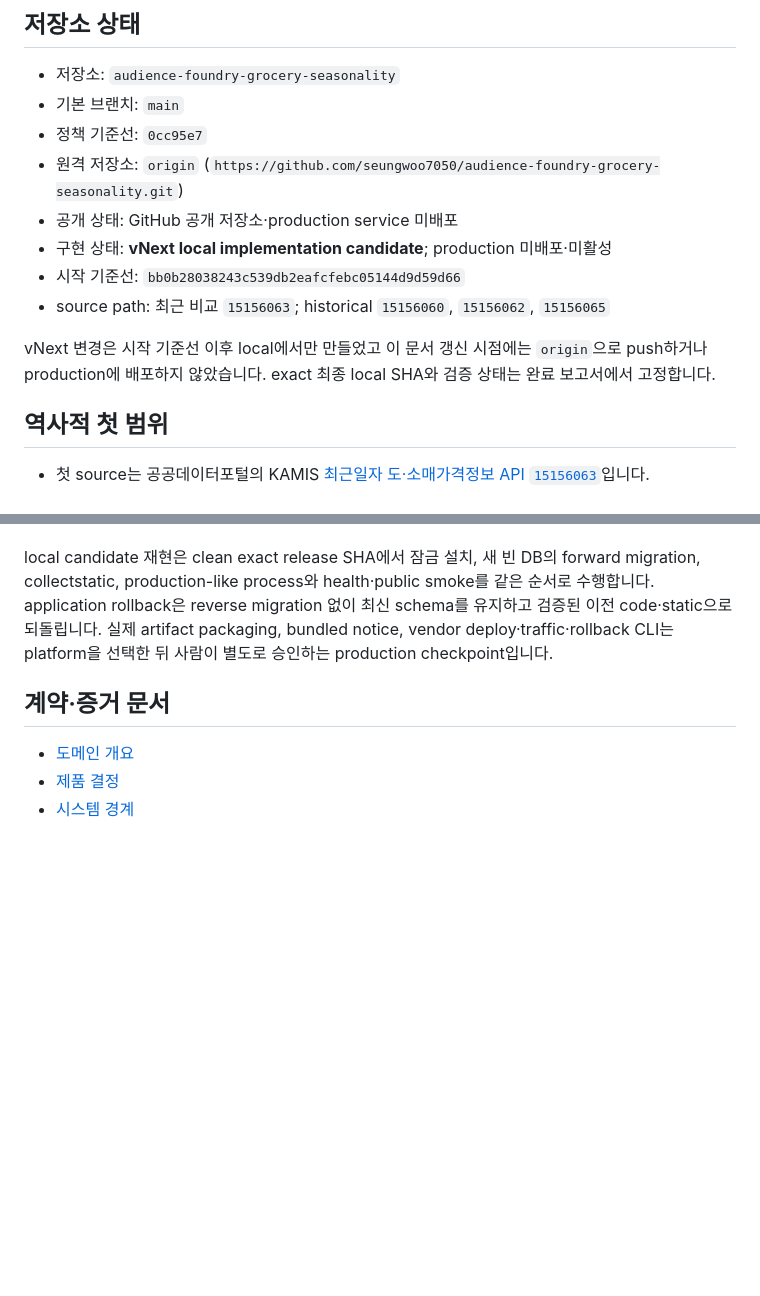
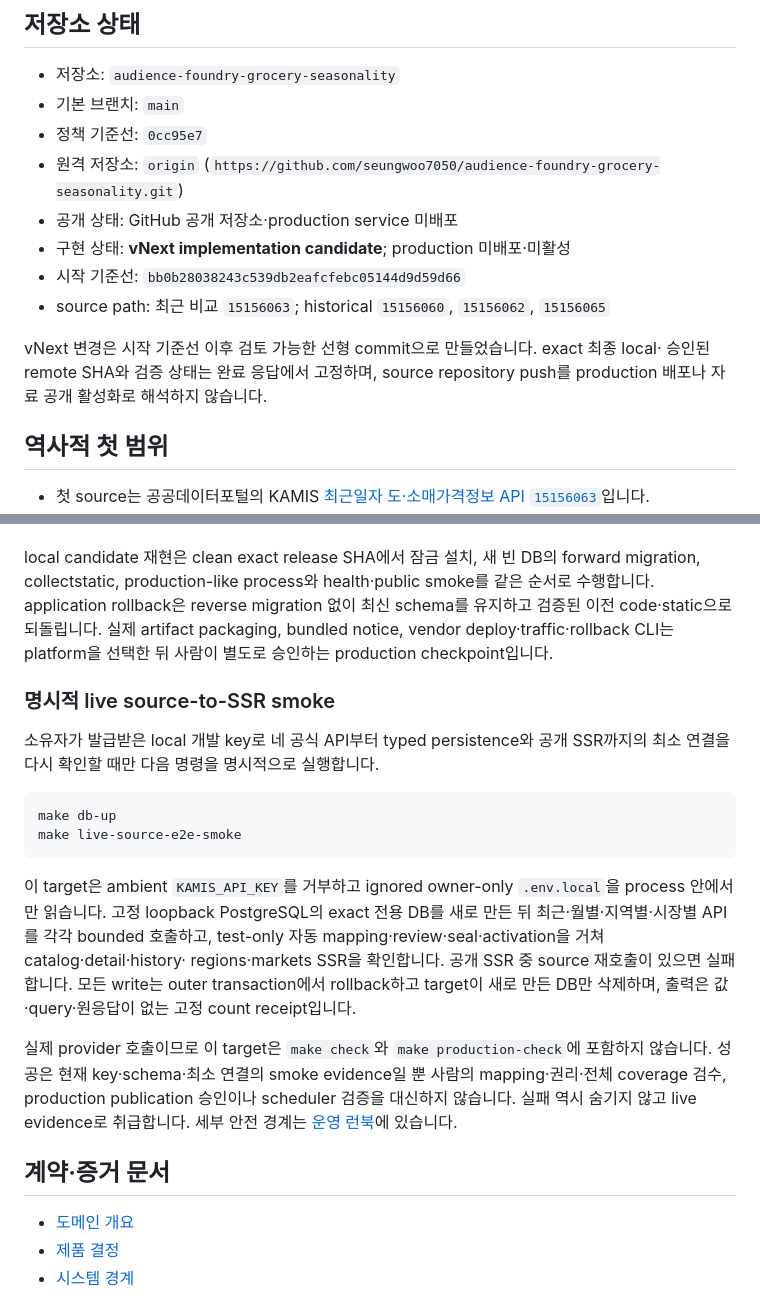
Before and after one commit to seungwoo7050/audience-foundry-grocery-seasonality, a Markdown page: README.md, 2 parts joined by grey strips. Drawn GitHub-style; blank space fills up the shorter version.

````diff
--- a/README.md
+++ b/README.md
@@ -18,13 +18,13 @@ publication이 있을 때 선택 지역의 월별 기록, 지역별 조사 범
 - 원격 저장소: `origin`
   (`https://github.com/seungwoo7050/audience-foundry-grocery-seasonality.git`)
 - 공개 상태: GitHub 공개 저장소·production service 미배포
-- 구현 상태: **vNext local implementation candidate**; production 미배포·미활성
+- 구현 상태: **vNext implementation candidate**; production 미배포·미활성
 - 시작 기준선: `bb0b28038243c539db2eafcfebc05144d9d59d66`
 - source path: 최근 비교 `15156063`; historical `15156060`, `15156062`, `15156065`
 
-vNext 변경은 시작 기준선 이후 local에서만 만들었고 이 문서 갱신 시점에는 `origin`으로
-push하거나 production에 배포하지 않았습니다. exact 최종 local SHA와 검증 상태는 완료
-보고서에서 고정합니다.
+vNext 변경은 시작 기준선 이후 검토 가능한 선형 commit으로 만들었습니다. exact 최종 local·
+승인된 remote SHA와 검증 상태는 완료 응답에서 고정하며, source repository push를 production
+배포나 자료 공개 활성화로 해석하지 않습니다.
 
 ## 역사적 첫 범위
 
@@ -100,6 +100,28 @@ rollback은 reverse migration 없이 최신 schema를 유지하고 검증된 이
 되돌립니다. 실제 artifact packaging, bundled notice, vendor deploy·traffic·rollback CLI는
 platform을 선택한 뒤 사람이 별도로 승인하는 production checkpoint입니다.
 
+### 명시적 live source-to-SSR smoke
+
+소유자가 발급받은 local 개발 key로 네 공식 API부터 typed persistence와 공개 SSR까지의 최소
+연결을 다시 확인할 때만 다음 명령을 명시적으로 실행합니다.
+
+```sh
+make db-up
+make live-source-e2e-smoke
+```
+
+이 target은 ambient `KAMIS_API_KEY`를 거부하고 ignored owner-only `.env.local`을 process 안에서만
+읽습니다. 고정 loopback PostgreSQL의 exact 전용 DB를 새로 만든 뒤 최근·월별·지역별·시장별 API를
+각각 bounded 호출하고, test-only 자동 mapping·review·seal·activation을 거쳐 catalog·detail·history·
+regions·markets SSR을 확인합니다. 공개 SSR 중 source 재호출이 있으면 실패합니다. 모든 write는
+outer transaction에서 rollback하고 target이 새로 만든 DB만 삭제하며, 출력은 값·query·원응답이
+없는 고정 count receipt입니다.
+
+실제 provider 호출이므로 이 target은 `make check`와 `make production-check`에 포함하지 않습니다.
+성공은 현재 key·schema·최소 연결의 smoke evidence일 뿐 사람의 mapping·권리·전체 coverage 검수,
+production publication 승인이나 scheduler 검증을 대신하지 않습니다. 실패 역시 숨기지 않고 live
+evidence로 취급합니다. 세부 안전 경계는 [운영 런북](docs/OPERATIONS-RUNBOOK.md)에 있습니다.
+
 ## 계약·증거 문서
 
 - [도메인 개요](docs/DOMAIN-BRIEF.md)
````
Also changed, not shown: docs/COMPLETION-REPORT.md (+17 -1 lines), docs/OPERATIONS-RUNBOOK.md (+39 -0 lines).
